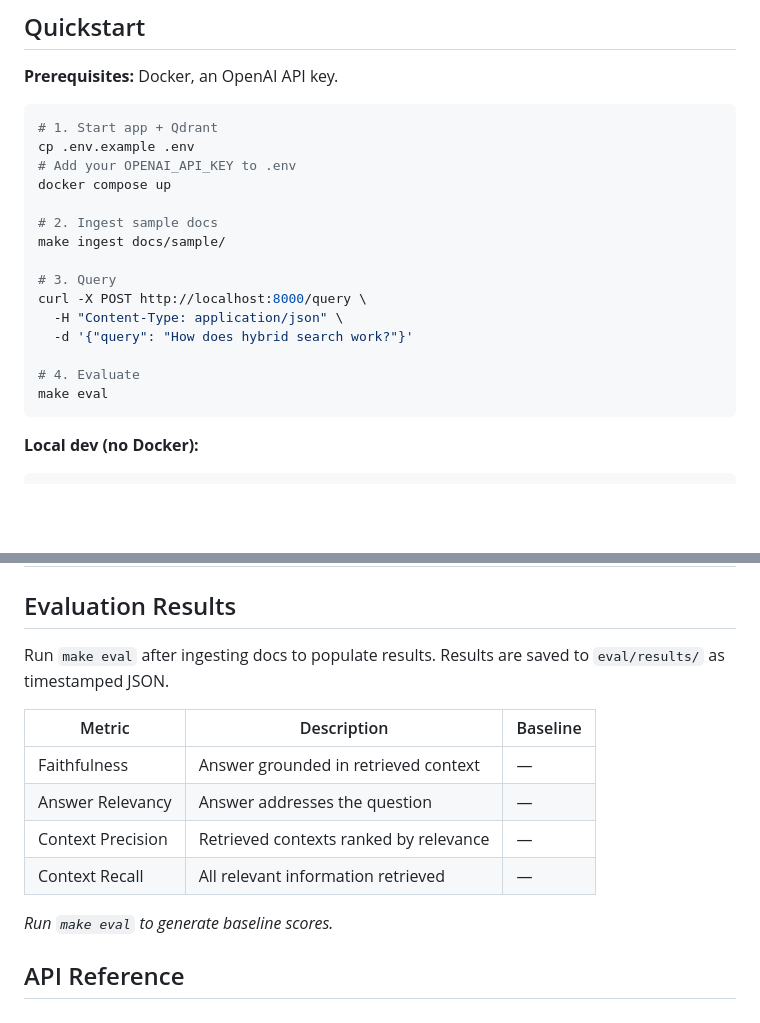
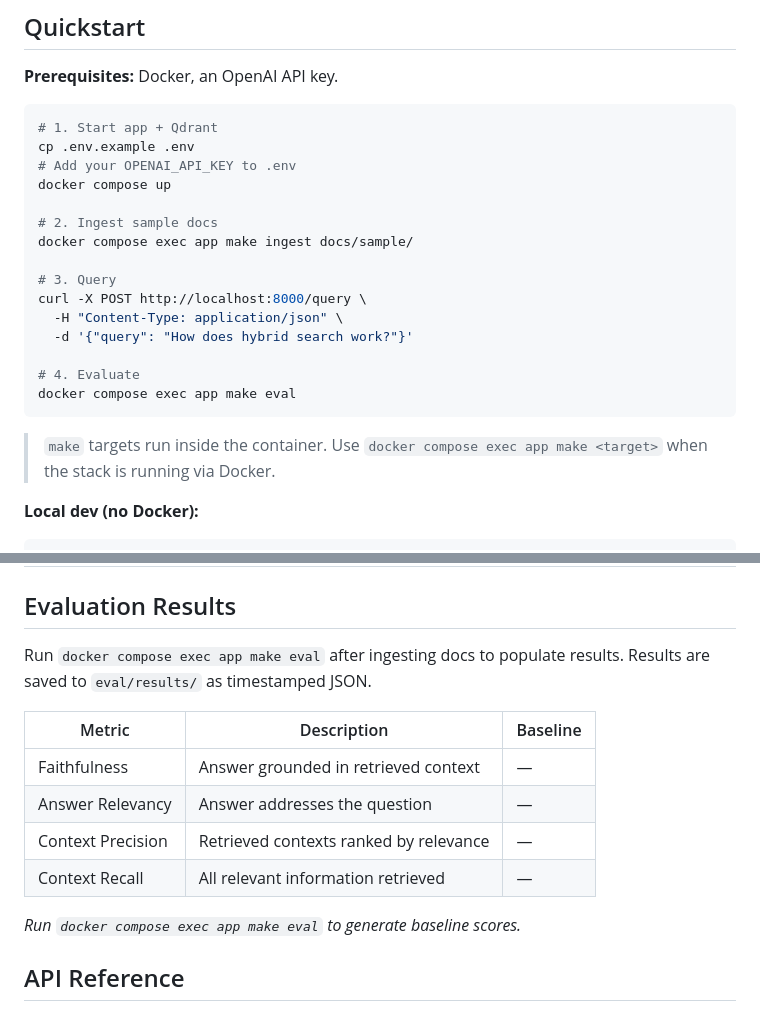
Before and after one commit to luannamorim/docquery, a Markdown page: README.md, 2 parts joined by grey strips. Drawn GitHub-style; blank space fills up the shorter version.

Commit message:
docs: clarify that make targets in Quickstart run inside the container

````diff
--- a/README.md
+++ b/README.md
@@ -44,7 +44,7 @@ cp .env.example .env
 docker compose up
 
 # 2. Ingest sample docs
-make ingest docs/sample/
+docker compose exec app make ingest docs/sample/
 
 # 3. Query
 curl -X POST http://localhost:8000/query \
@@ -52,8 +52,10 @@ curl -X POST http://localhost:8000/query \
   -d '{"query": "How does hybrid search work?"}'
 
 # 4. Evaluate
-make eval
+docker compose exec app make eval
 ```
+
+> `make` targets run inside the container. Use `docker compose exec app make <target>` when the stack is running via Docker.
 
 **Local dev (no Docker):**
 
@@ -83,7 +85,7 @@ make serve
 
 ## Evaluation Results
 
-Run `make eval` after ingesting docs to populate results. Results are saved to `eval/results/` as timestamped JSON.
+Run `docker compose exec app make eval` after ingesting docs to populate results. Results are saved to `eval/results/` as timestamped JSON.
 
 | Metric | Description | Baseline |
 |---|---|---|
@@ -92,7 +94,7 @@ Run `make eval` after ingesting docs to populate results. Results are saved to `
 | Context Precision | Retrieved contexts ranked by relevance | — |
 | Context Recall | All relevant information retrieved | — |
 
-*Run `make eval` to generate baseline scores.*
+*Run `docker compose exec app make eval` to generate baseline scores.*
 
 ## API Reference
 
````
